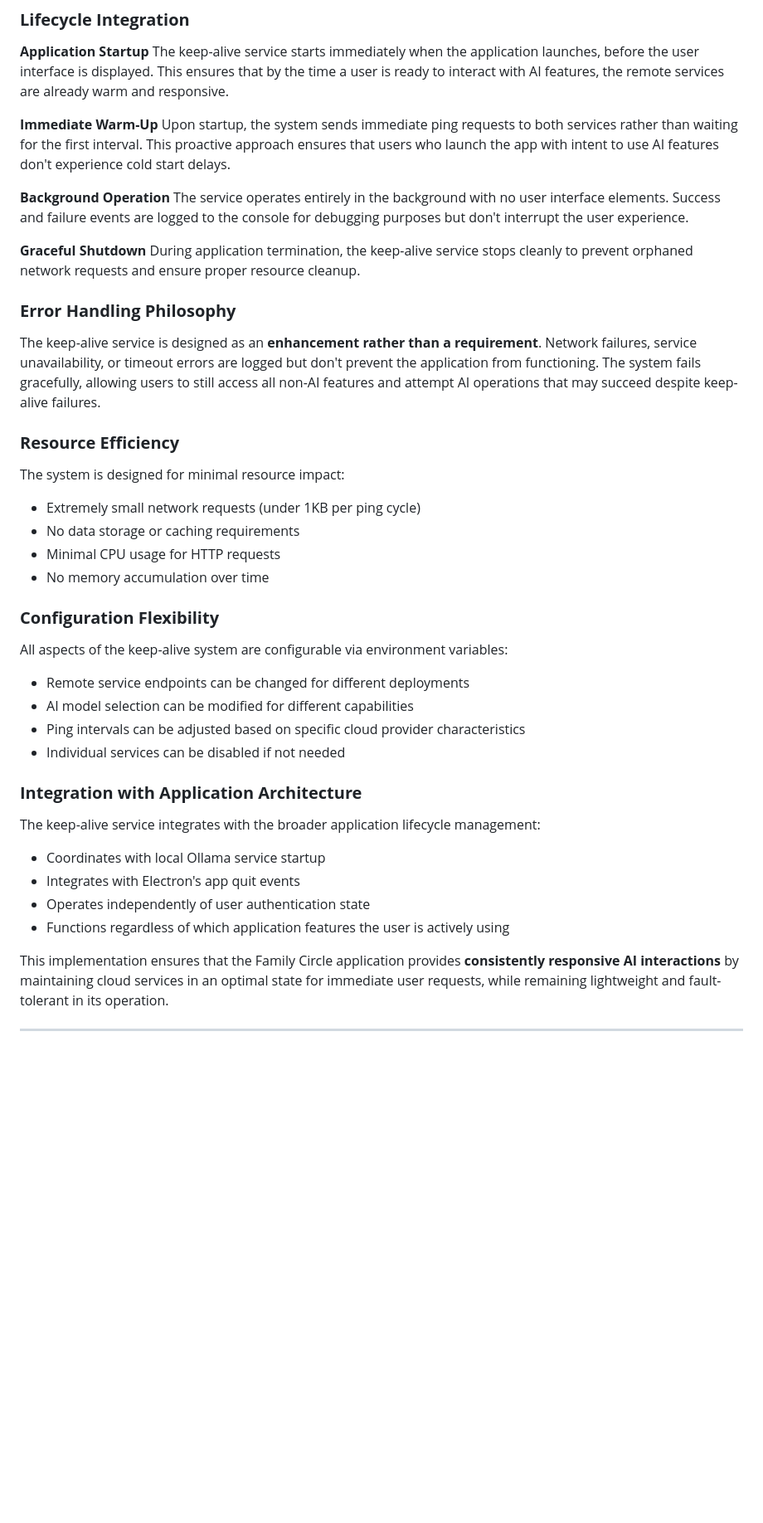
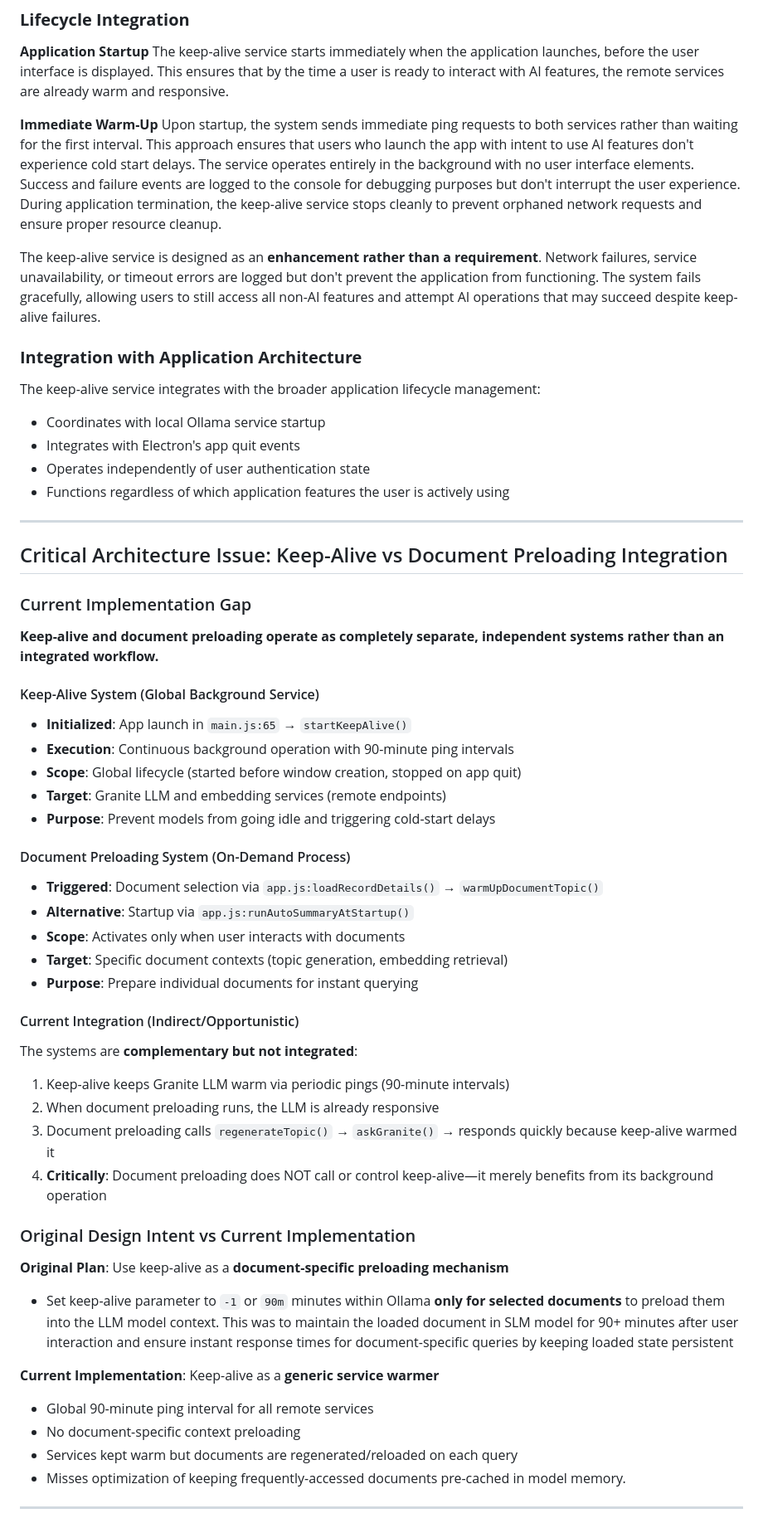
Before and after one commit to LyaziMarvin/family, a Markdown page: TECHNICAL_REVIEW.md, the part around the change printed below. Shown: that part at 83% size. GitHub-like rendering; blank space fills up the shorter version.

Commit message:
Refactor technical review document: streamline glossary and enhance clarity in keep-alive service description

```diff
--- a/TECHNICAL_REVIEW.md
+++ b/TECHNICAL_REVIEW.md
@@ -1229,35 +1187,10 @@ The system uses a **90-minute interval strategy**.
 The keep-alive service starts immediately when the application launches, before the user interface is displayed. This ensures that by the time a user is ready to interact with AI features, the remote services are already warm and responsive.
 
 **Immediate Warm-Up**
-Upon startup, the system sends immediate ping requests to both services rather than waiting for the first interval. This proactive approach ensures that users who launch the app with intent to use AI features don't experience cold start delays.
-
-**Background Operation**
-The service operates entirely in the background with no user interface elements. Success and failure events are logged to the console for debugging purposes but don't interrupt the user experience.
-
-**Graceful Shutdown**
-During application termination, the keep-alive service stops cleanly to prevent orphaned network requests and ensure proper resource cleanup.
-
-### **Error Handling Philosophy**
+Upon startup, the system sends immediate ping requests to both services rather than waiting for the first interval. This approach ensures that users who launch the app with intent to use AI features don't experience cold start delays.
+The service operates entirely in the background with no user interface elements. Success and failure events are logged to the console for debugging purposes but don't interrupt the user experience. During application termination, the keep-alive service stops cleanly to prevent orphaned network requests and ensure proper resource cleanup.
 
 The keep-alive service is designed as an **enhancement rather than a requirement**. Network failures, service unavailability, or timeout errors are logged but don't prevent the application from functioning. The system fails gracefully, allowing users to still access all non-AI features and attempt AI operations that may succeed despite keep-alive failures.
-
-### **Resource Efficiency**
-
-The system is designed for minimal resource impact:
-
-- Extremely small network requests (under 1KB per ping cycle)
-- No data storage or caching requirements
-- Minimal CPU usage for HTTP requests
-- No memory accumulation over time
-
-### **Configuration Flexibility**
-
-All aspects of the keep-alive system are configurable via environment variables:
-
-- Remote service endpoints can be changed for different deployments
-- AI model selection can be modified for different capabilities
-- Ping intervals can be adjusted based on specific cloud provider characteristics
-- Individual services can be disabled if not needed
 
 ### **Integration with Application Architecture**
 
@@ -1268,7 +1201,52 @@ The keep-alive service integrates with the broader application lifecycle managem
 - Operates independently of user authentication state
 - Functions regardless of which application features the user is actively using
 
-This implementation ensures that the Family Circle application provides **consistently responsive AI interactions** by maintaining cloud services in an optimal state for immediate user requests, while remaining lightweight and fault-tolerant in its operation.
+---
+
+## Critical Architecture Issue: Keep-Alive vs Document Preloading Integration
+
+### Current Implementation Gap
+
+**Keep-alive and document preloading operate as completely separate, independent systems rather than an integrated workflow.**
+
+#### Keep-Alive System (Global Background Service)
+
+- **Initialized**: App launch in `main.js:65` → `startKeepAlive()`
+- **Execution**: Continuous background operation with 90-minute ping intervals
+- **Scope**: Global lifecycle (started before window creation, stopped on app quit)
+- **Target**: Granite LLM and embedding services (remote endpoints)
+- **Purpose**: Prevent models from going idle and triggering cold-start delays
+
+#### Document Preloading System (On-Demand Process)
+
+- **Triggered**: Document selection via `app.js:loadRecordDetails()` → `warmUpDocumentTopic()`
+- **Alternative**: Startup via `app.js:runAutoSummaryAtStartup()`
+- **Scope**: Activates only when user interacts with documents
+- **Target**: Specific document contexts (topic generation, embedding retrieval)
+- **Purpose**: Prepare individual documents for instant querying
+
+#### Current Integration (Indirect/Opportunistic)
+
+The systems are **complementary but not integrated**:
+
+1. Keep-alive keeps Granite LLM warm via periodic pings (90-minute intervals)
+2. When document preloading runs, the LLM is already responsive
+3. Document preloading calls `regenerateTopic()` → `askGranite()` → responds quickly because keep-alive warmed it
+4. **Critically**: Document preloading does NOT call or control keep-alive—it merely benefits from its background operation
+
+### Original Design Intent vs Current Implementation
+
+**Original Plan**: Use keep-alive as a **document-specific preloading mechanism**
+
+- Set keep-alive parameter to `-1` or `90m` minutes within Ollama **only for selected documents** to preload them into the LLM model context.
+This was to maintain the loaded document in SLM model for 90+ minutes after user interaction and ensure instant response times for document-specific queries by keeping loaded state persistent
+
+**Current Implementation**: Keep-alive as a **generic service warmer**
+
+- Global 90-minute ping interval for all remote services
+- No document-specific context preloading
+- Services kept warm but documents are regenerated/reloaded on each query
+- Misses optimization of keeping frequently-accessed documents pre-cached in model memory.
 
 ---
 
```
Also changed, not shown: other parts of TECHNICAL_REVIEW.md (+40 -46 lines).
